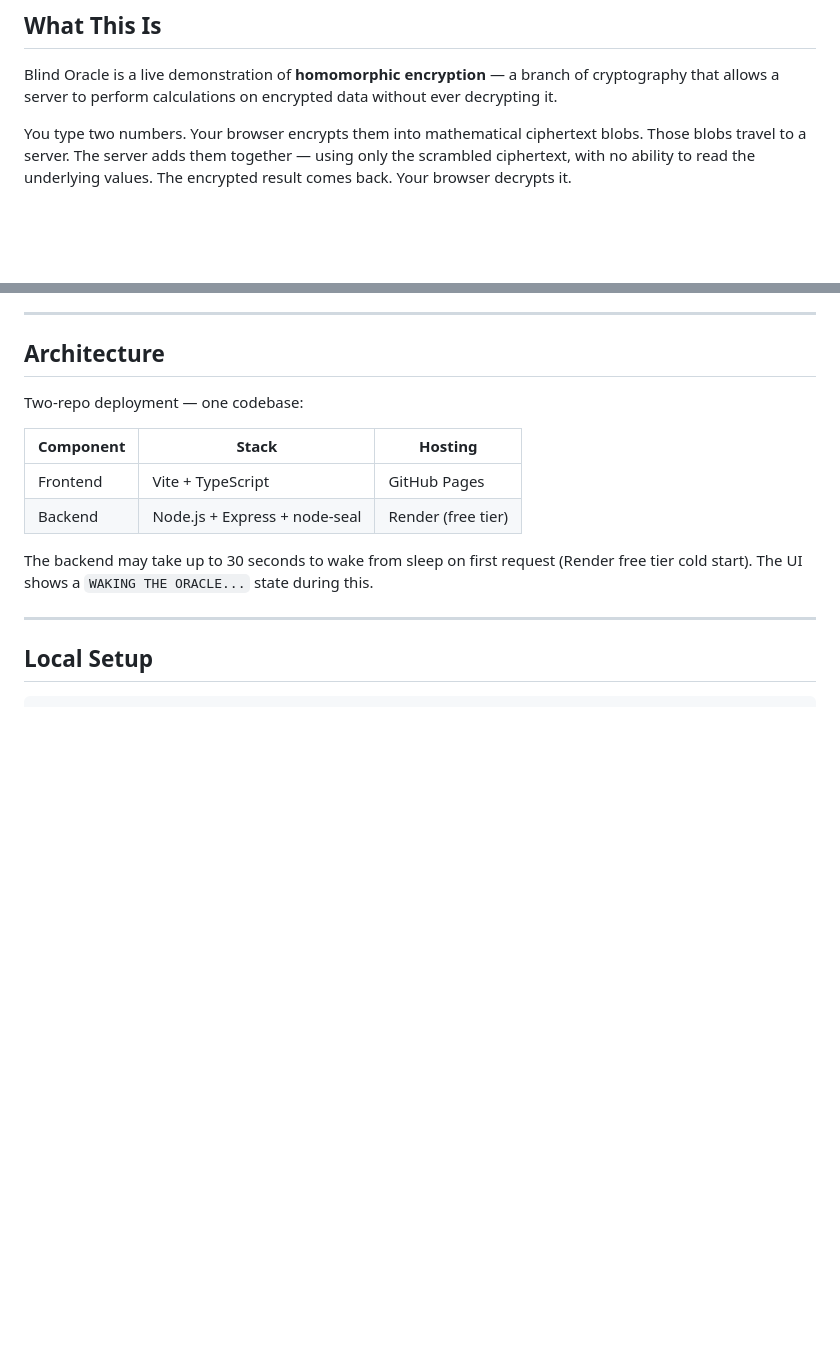
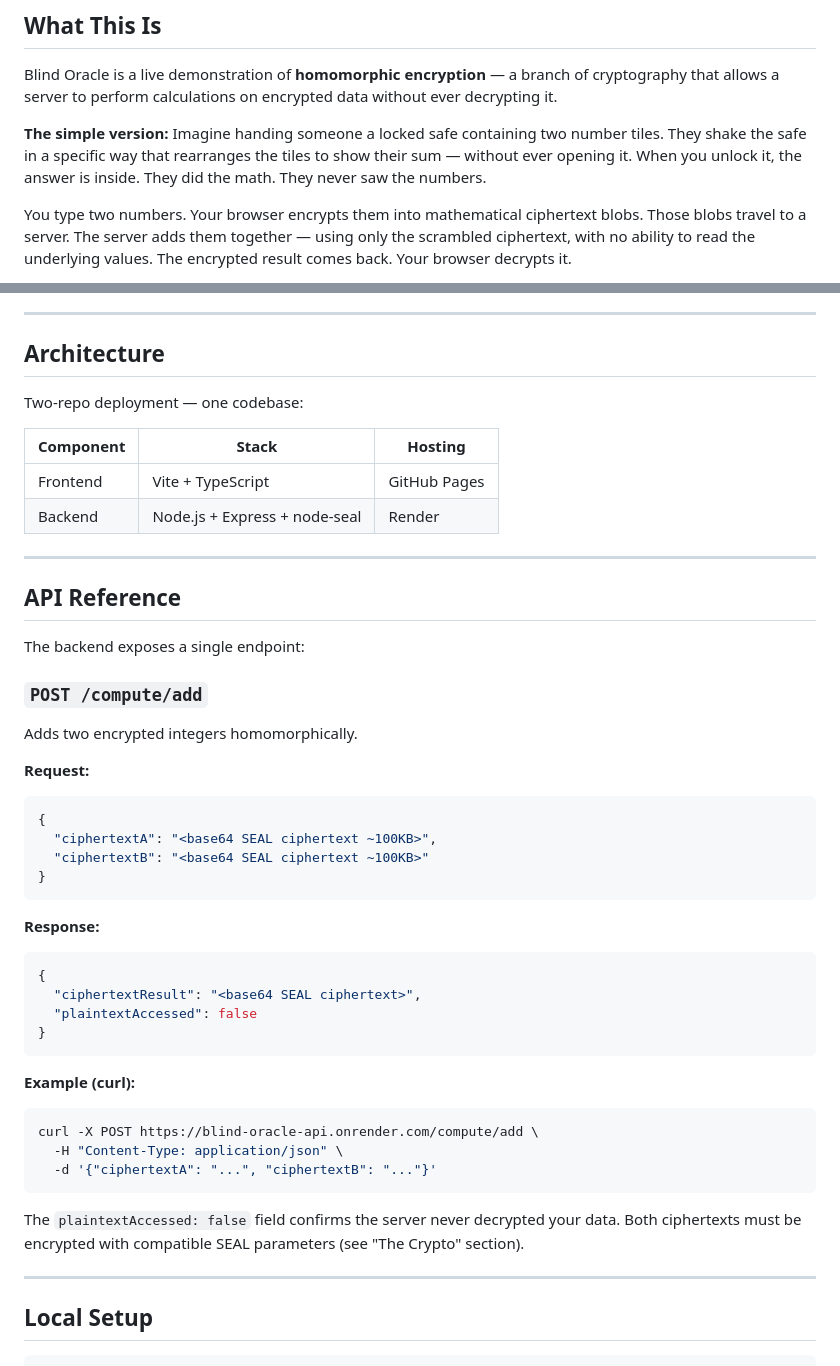
Before and after one commit to systemslibrarian/blind-oracle, a Markdown page: README.md, 2 parts joined by grey strips. GitHub-like rendering; blank space fills up the shorter version.

Commit message:
docs: add beginner analogy, API reference, remove free tier note

````diff
--- a/README.md
+++ b/README.md
@@ -9,6 +9,8 @@
 ## What This Is
 
 Blind Oracle is a live demonstration of **homomorphic encryption** — a branch of cryptography that allows a server to perform calculations on encrypted data without ever decrypting it.
+
+**The simple version:** Imagine handing someone a locked safe containing two number tiles. They shake the safe in a specific way that rearranges the tiles to show their sum — without ever opening it. When you unlock it, the answer is inside. They did the math. They never saw the numbers.
 
 You type two numbers. Your browser encrypts them into mathematical ciphertext blobs. Those blobs travel to a server. The server adds them together — using only the scrambled ciphertext, with no ability to read the underlying values. The encrypted result comes back. Your browser decrypts it.
 
@@ -98,9 +100,42 @@ Two-repo deployment — one codebase:
 | Component | Stack | Hosting |
 |---|---|---|
 | Frontend | Vite + TypeScript | GitHub Pages |
-| Backend | Node.js + Express + node-seal | Render (free tier) |
+| Backend | Node.js + Express + node-seal | Render |
 
-The backend may take up to 30 seconds to wake from sleep on first request (Render free tier cold start). The UI shows a `WAKING THE ORACLE...` state during this.
+---
+
+## API Reference
+
+The backend exposes a single endpoint:
+
+### `POST /compute/add`
+
+Adds two encrypted integers homomorphically.
+
+**Request:**
+```json
+{
+  "ciphertextA": "<base64 SEAL ciphertext ~100KB>",
+  "ciphertextB": "<base64 SEAL ciphertext ~100KB>"
+}
+```
+
+**Response:**
+```json
+{
+  "ciphertextResult": "<base64 SEAL ciphertext>",
+  "plaintextAccessed": false
+}
+```
+
+**Example (curl):**
+```bash
+curl -X POST https://blind-oracle-api.onrender.com/compute/add \
+  -H "Content-Type: application/json" \
+  -d '{"ciphertextA": "...", "ciphertextB": "..."}'
+```
+
+The `plaintextAccessed: false` field confirms the server never decrypted your data. Both ciphertexts must be encrypted with compatible SEAL parameters (see "The Crypto" section).
 
 ---
 
````
